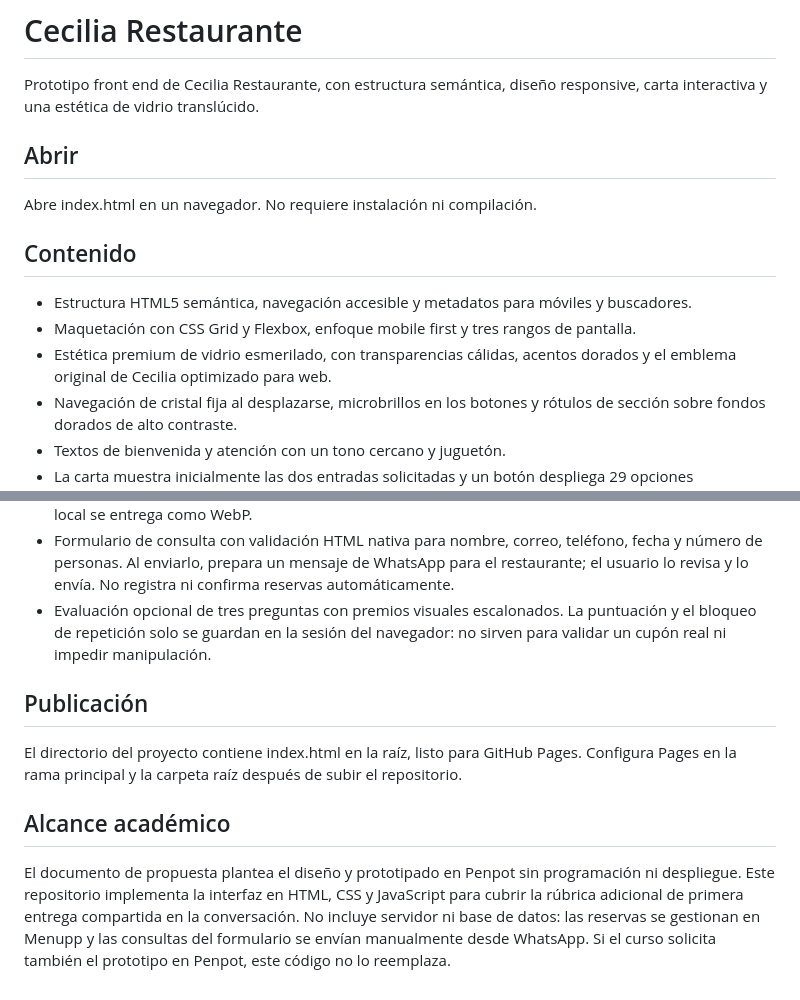
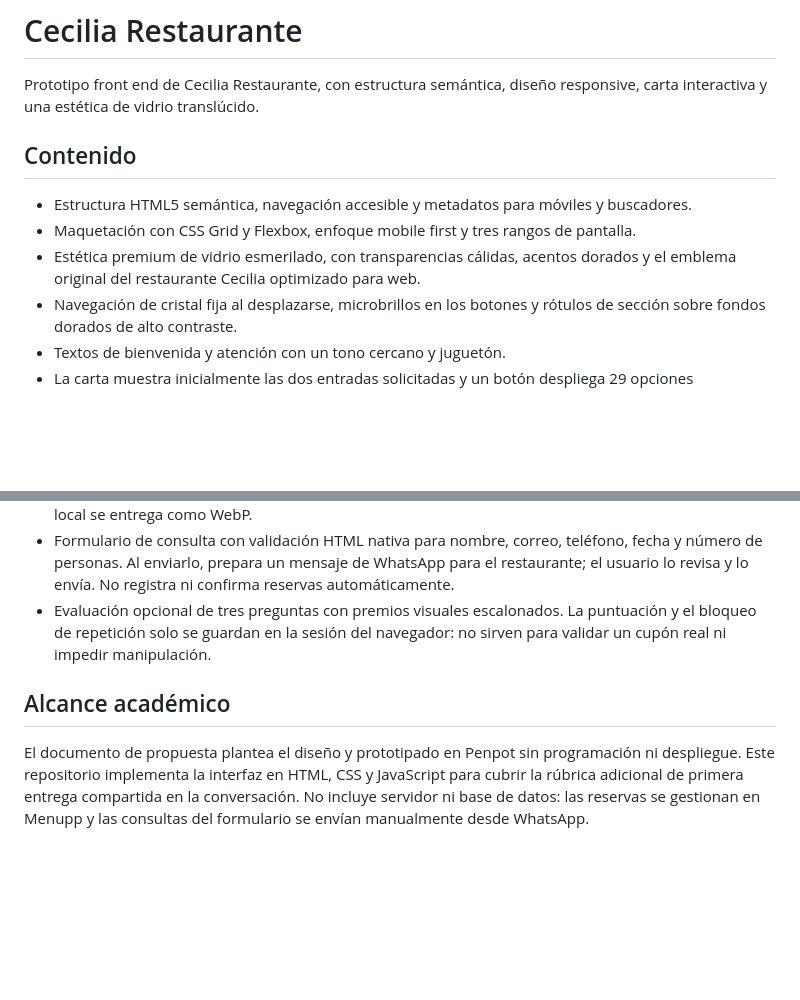
Before and after one commit to CamiloCC7-hub/Blessed, a Markdown page: README.md, 2 parts joined by grey strips. Drawn GitHub-style; blank space fills up the shorter version.

Commit message:
Revise README by removing and updating sections
Removed sections on opening and publishing the project from the README. Updated description of the restaurant's emblem.

```diff
--- a/README.md
+++ b/README.md
@@ -1,16 +1,12 @@
 # Cecilia Restaurante
 
 Prototipo front end de Cecilia Restaurante, con estructura semántica, diseño responsive, carta interactiva y una estética de vidrio translúcido.
-
-## Abrir
-
-Abre index.html en un navegador. No requiere instalación ni compilación.
 
 ## Contenido
 
 - Estructura HTML5 semántica, navegación accesible y metadatos para móviles y buscadores.
 - Maquetación con CSS Grid y Flexbox, enfoque mobile first y tres rangos de pantalla.
-- Estética premium de vidrio esmerilado, con transparencias cálidas, acentos dorados y el emblema original de Cecilia optimizado para web.
+- Estética premium de vidrio esmerilado, con transparencias cálidas, acentos dorados y el emblema original del restaurante Cecilia optimizado para web.
 - Navegación de cristal fija al desplazarse, microbrillos en los botones y rótulos de sección sobre fondos dorados de alto contraste.
 - Textos de bienvenida y atención con un tono cercano y juguetón.
 - La carta muestra inicialmente las dos entradas solicitadas y un botón despliega 29 opciones adicionales, agrupadas en platos principales, menú infantil, postres y bebidas. Cada opción incluye precio, descripción e imagen ilustrativa, con zoom y lista visual de antojos.
@@ -37,10 +33,6 @@ Esta es una demostración de interfaz: el almacenamiento del navegador se puede
 - Formulario de consulta con validación HTML nativa para nombre, correo, teléfono, fecha y número de personas. Al enviarlo, prepara un mensaje de WhatsApp para el restaurante; el usuario lo revisa y lo envía. No registra ni confirma reservas automáticamente.
 - Evaluación opcional de tres preguntas con premios visuales escalonados. La puntuación y el bloqueo de repetición solo se guardan en la sesión del navegador: no sirven para validar un cupón real ni impedir manipulación.
 
-## Publicación
-
-El directorio del proyecto contiene index.html en la raíz, listo para GitHub Pages. Configura Pages en la rama principal y la carpeta raíz después de subir el repositorio.
-
 ## Alcance académico
 
-El documento de propuesta plantea el diseño y prototipado en Penpot sin programación ni despliegue. Este repositorio implementa la interfaz en HTML, CSS y JavaScript para cubrir la rúbrica adicional de primera entrega compartida en la conversación. No incluye servidor ni base de datos: las reservas se gestionan en Menupp y las consultas del formulario se envían manualmente desde WhatsApp. Si el curso solicita también el prototipo en Penpot, este código no lo reemplaza.
+El documento de propuesta plantea el diseño y prototipado en Penpot sin programación ni despliegue. Este repositorio implementa la interfaz en HTML, CSS y JavaScript para cubrir la rúbrica adicional de primera entrega compartida en la conversación. No incluye servidor ni base de datos: las reservas se gestionan en Menupp y las consultas del formulario se envían manualmente desde WhatsApp.
```
